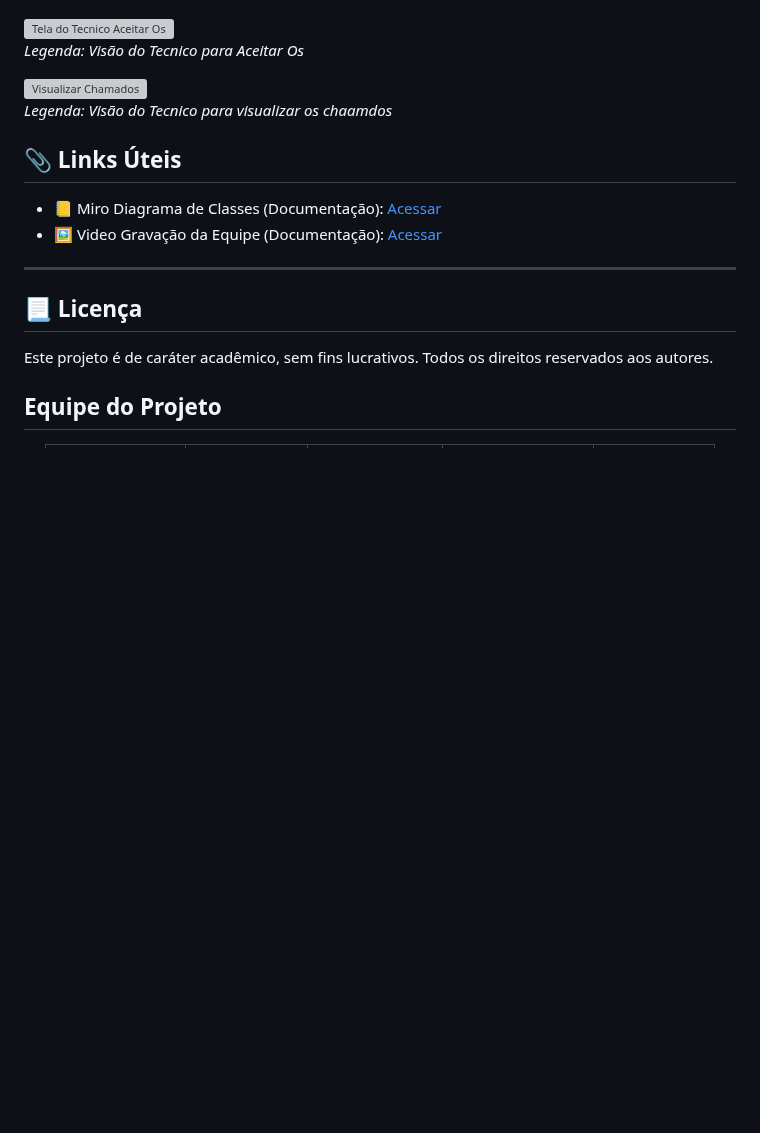
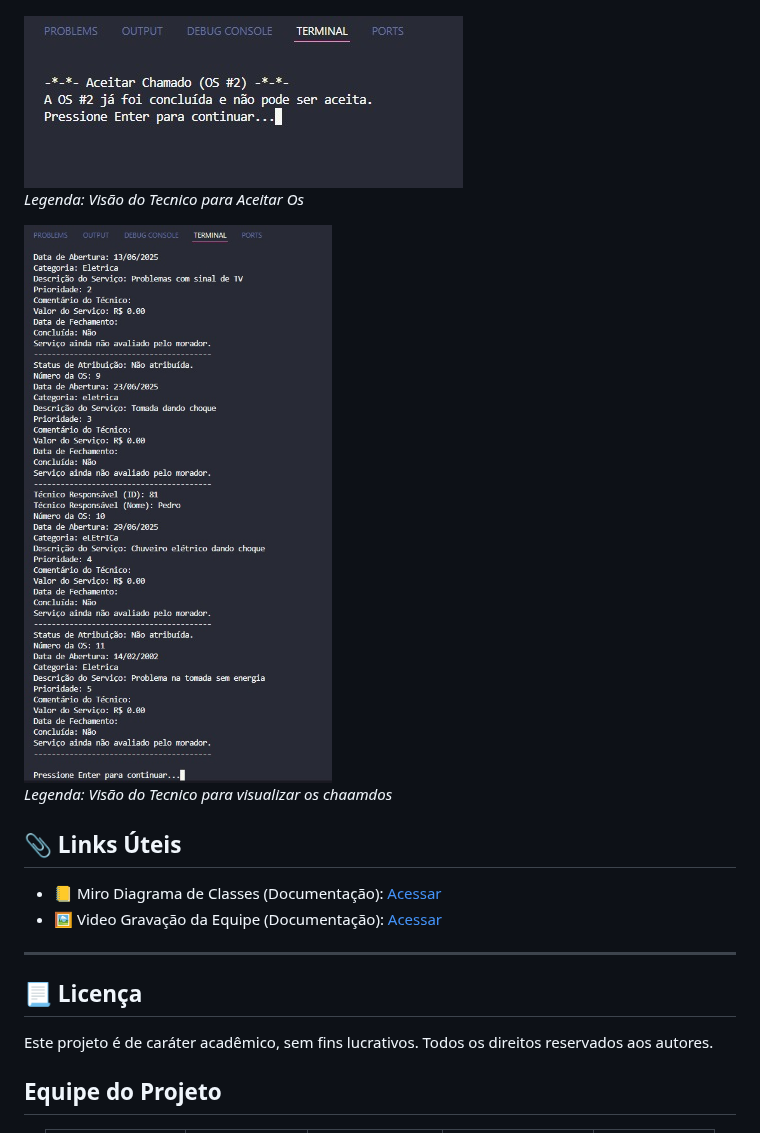
Before and after one commit to Monkius-Maximus/Projeto-EDOO-25.1, a Markdown page: README.md, the part around one of its changes. GitHub-like rendering; blank space fills up the shorter version; grey boxes are pictures that could not be loaded.

```diff
--- a/README.md
+++ b/README.md
@@ -109,9 +109,9 @@ https://github.com/Monkius-Maximus/Projeto-EDOO-25.1.git
 *Legenda: Visão do Tecnico ao Visualizar OS*
 
-![Tela do Tecnico Aceitar Os](./Imagens/T-Aceitar-OS.jpg)
+![Tela do Tecnico Aceitar Os](/Images/T_Aceitar-OS.jpg)
 *Legenda: Visão do Tecnico para Aceitar Os*
 
-![Visualizar Chamados](./Imagens/T-Visualizar-Chamados.jpg)
+![Visualizar Chamados](/Images/T-Visualizar-Chamados.jpg)
 *Legenda: Visão do Tecnico para visualizar os chaamdos*
 
 ## 📎 Links Úteis
```
Also changed, not shown: other parts of README.md (+5 -5 lines).
